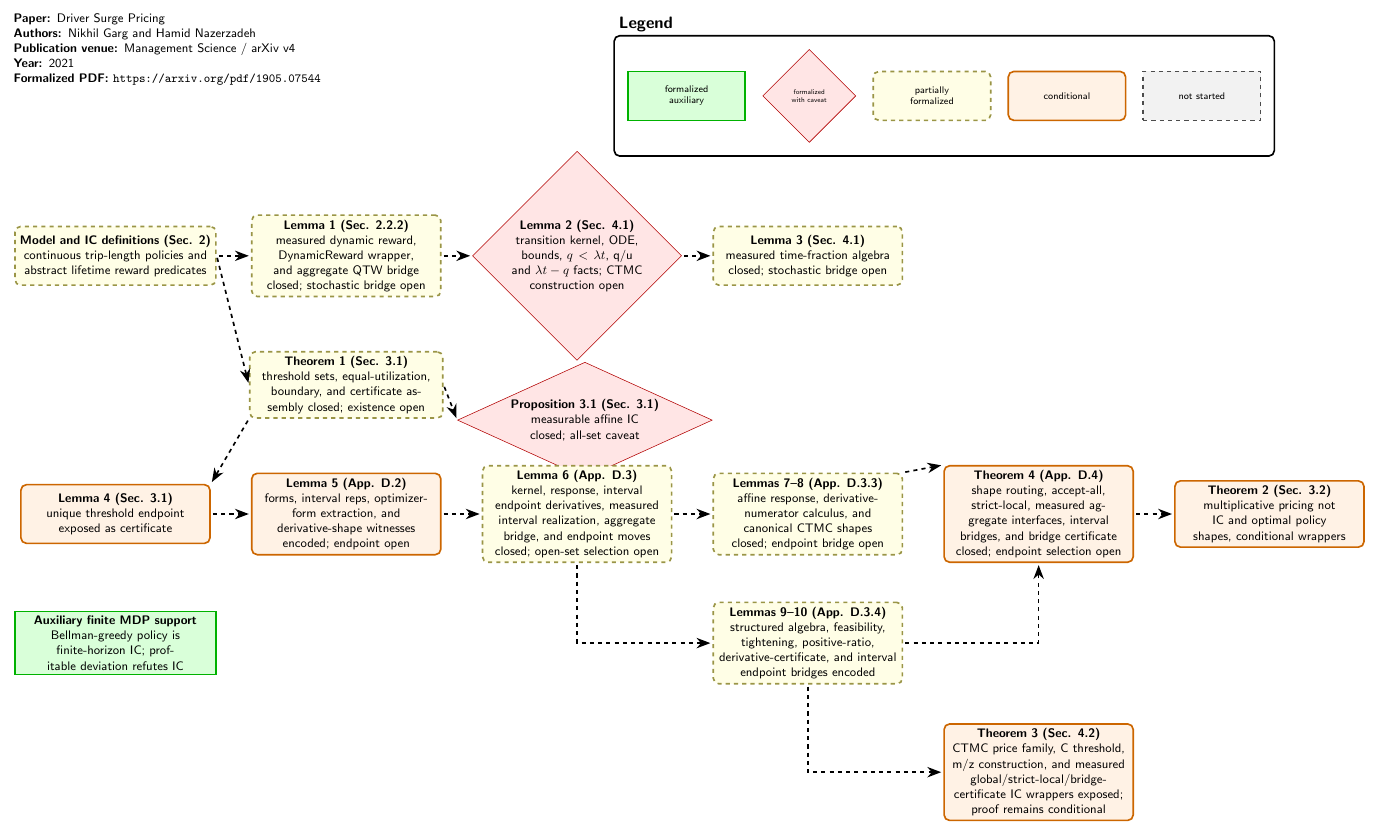
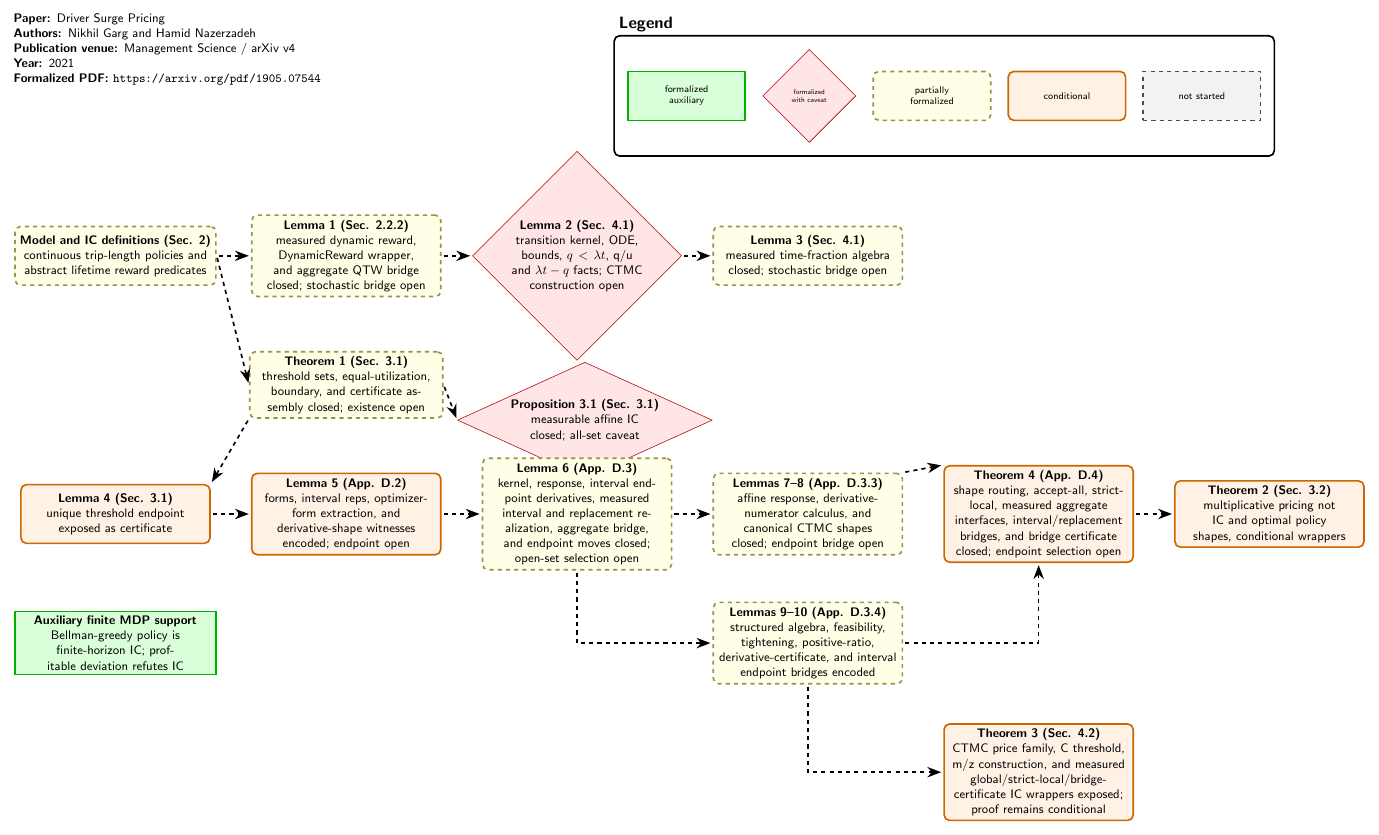
Before and after one commit to nikhgarg/EconCSLib, a LaTeX figure (papers/GN21DriverSurgePricing/DependencyDAG.tex): the whole page. Compiled offline with pdfLaTeX.

Commit message:
Tighten GN21 interval bridge primitives

```diff
--- a/papers/GN21DriverSurgePricing/DependencyDAG.tex
+++ b/papers/GN21DriverSurgePricing/DependencyDAG.tex
@@ -60,7 +60,7 @@
 
 \node[dag_partial, text width=4.6cm] (Lemma6) at (11.8,-6.6) {
   \textbf{Lemma 6 (App. D.3)}\\
-  kernel, response, interval endpoint derivatives, measured interval realization, aggregate bridge, and endpoint moves closed; open-set selection open
+  kernel, response, interval endpoint derivatives, measured interval and replacement realization, aggregate bridge, and endpoint moves closed; open-set selection open
 };
 
 \node[dag_partial, text width=4.6cm] (Lemmas78) at (17.7,-6.6) {
@@ -75,7 +75,7 @@
 
 \node[dag_conditional, text width=4.6cm] (Thm4) at (23.6,-6.6) {
   \textbf{Theorem 4 (App. D.4)}\\
-  shape routing, accept-all, strict-local, measured aggregate interfaces, interval bridges, and bridge certificate closed; endpoint selection open
+  shape routing, accept-all, strict-local, measured aggregate interfaces, interval/replacement bridges, and bridge certificate closed; endpoint selection open
 };
 
 \node[dag_conditional, text width=4.6cm] (Thm2) at (29.5,-6.6) {
```
Also changed, not shown: papers/GN21DriverSurgePricing/README.md, 1 other file.
